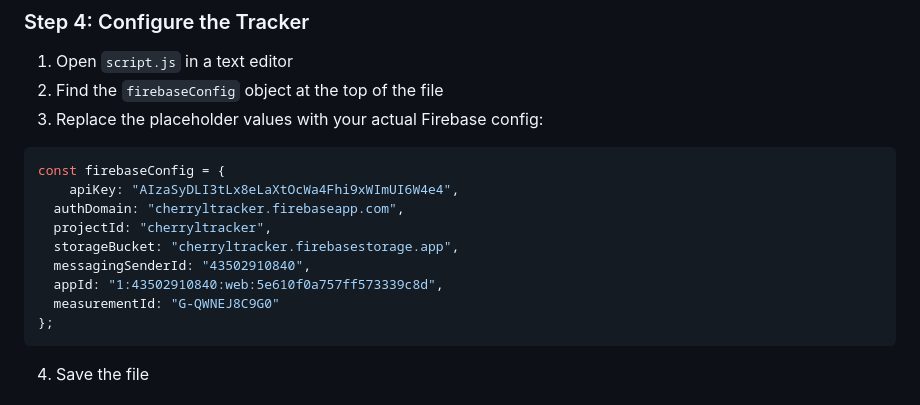
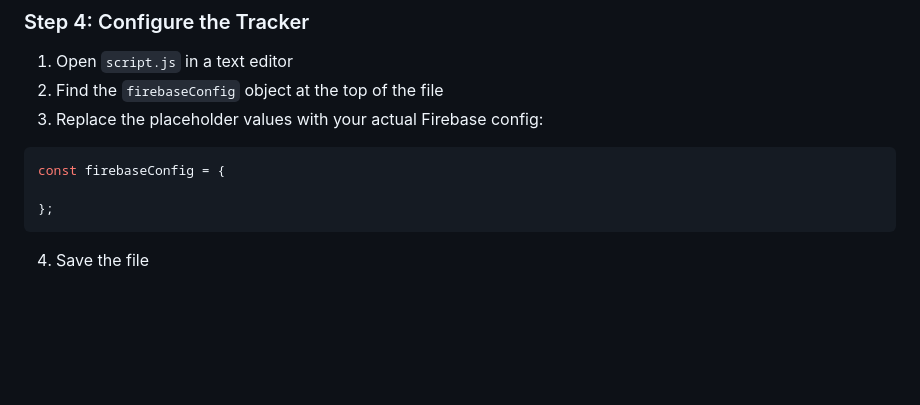
Before and after one commit to Hat3rsGonnaFlame/StudyTracker, a Markdown page: README.md, the part around the change. GitHub-like rendering; blank space fills up the shorter version.

````diff
--- a/README.md
+++ b/README.md
@@ -52,13 +52,7 @@ To sync data across all devices, you need a free Firebase project:
 
 ```javascript
 const firebaseConfig = {
-    apiKey: "AIzaSyDLI3tLx8eLaXtOcWa4Fhi9xWImUI6W4e4",
-  authDomain: "cherryltracker.firebaseapp.com",
-  projectId: "cherryltracker",
-  storageBucket: "cherryltracker.firebasestorage.app",
-  messagingSenderId: "43502910840",
-  appId: "1:43502910840:web:5e610f0a757ff573339c8d",
-  measurementId: "G-QWNEJ8C9G0"
+
 };
 ```
 
````
